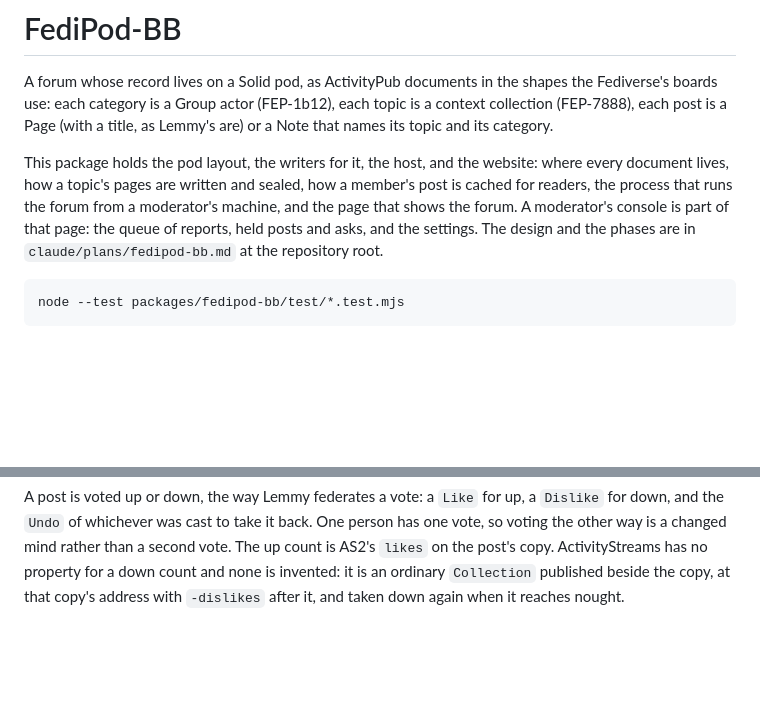
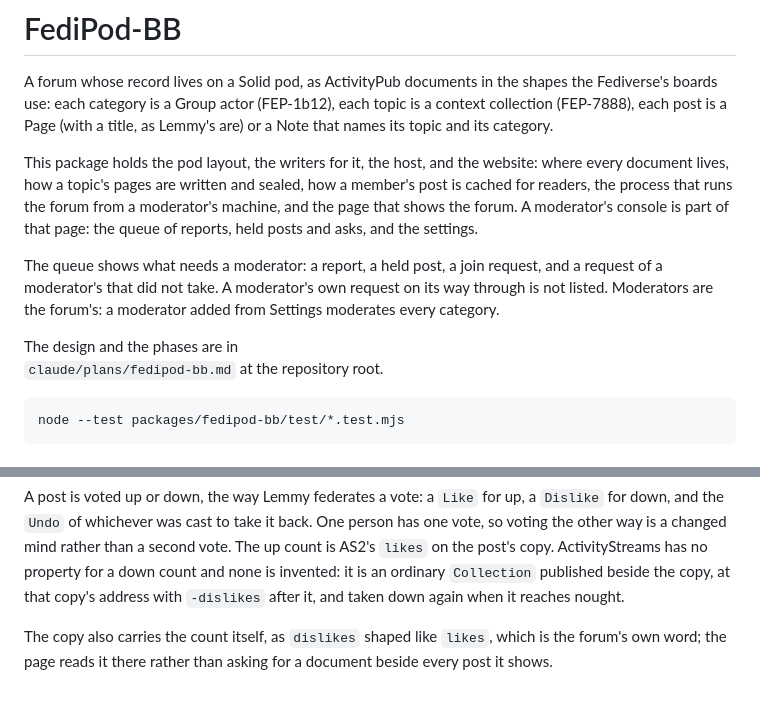
Before and after one commit to jeff-zucker/fedipod-bb, a Markdown page: README.md, 2 parts joined by grey strips. GitHub-like rendering; blank space fills up the shorter version.

Commit message:
docs(fedipod-bb): the README notes the queue, forum-wide moderators, the lease cadence and the down count in the copy (fenced for review)
Co-Authored-By: Claude Fable 5.1 <noreply@anthropic.com>

````diff
--- a/README.md
+++ b/README.md
@@ -10,7 +10,13 @@ website: where every document lives, how a topic's pages are written and
 sealed, how a member's post is cached for readers, the process that runs
 the forum from a moderator's machine, and the page that shows the forum.
 A moderator's console is part of that page: the queue of reports, held posts
-and asks, and the settings. The design and the phases are in
+and asks, and the settings.
+<!-- CLAUDE 2026-09-23 — the queue shows only what a moderator can act on since 1.36.4; delete these markers when done -->
+The queue shows what needs a moderator: a report, a held post, a join
+request, and a request of a moderator's that did not take. A moderator's
+own request on its way through is not listed. Moderators are the forum's:
+a moderator added from Settings moderates every category.
+<!-- /CLAUDE --> The design and the phases are in
 `claude/plans/fedipod-bb.md` at the repository root.
 
 ```
@@ -185,3 +193,8 @@ than a second vote. The up count is AS2's `likes` on the post's copy.
 ActivityStreams has no property for a down count and none is invented: it is
 an ordinary `Collection` published beside the copy, at that copy's address
 with `-dislikes` after it, and taken down again when it reaches nought.
+<!-- CLAUDE 2026-09-23 — the count moved into the copy in 1.36.0, his OK given; delete these markers when done -->
+The copy also carries the count itself, as `dislikes` shaped like `likes`,
+which is the forum's own word; the page reads it there rather than asking
+for a document beside every post it shows.
+<!-- /CLAUDE -->
````
Also changed, not shown: other parts of README.md (+2 -0 lines).
